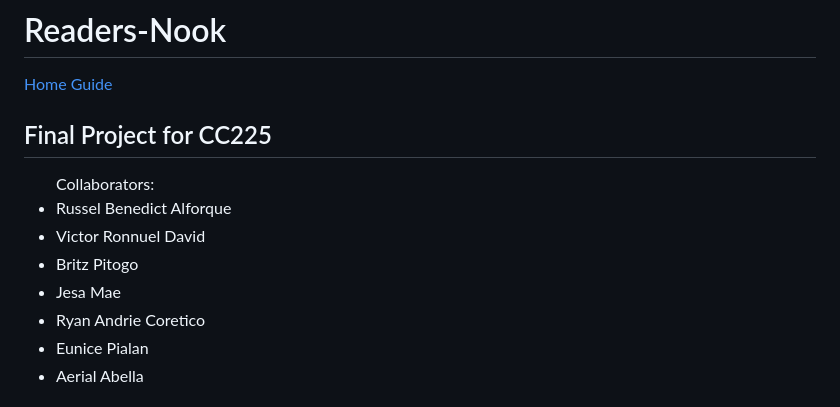
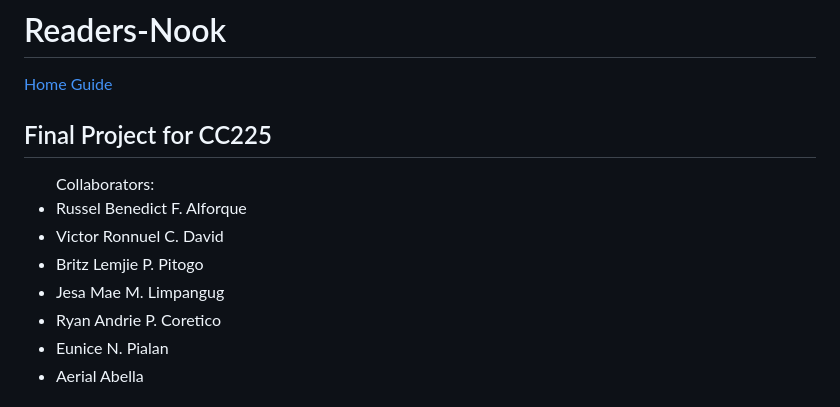
Before and after one commit to msyunisp/Readers-Nook, a Markdown page: README.md, the part around the change. GitHub-like rendering.

Commit message:
Update names README.md

```diff
--- a/README.md
+++ b/README.md
@@ -5,12 +5,12 @@
 <h2>Final Project for CC225</h2>
 
 <ul>Collaborators:
-  <li>Russel Benedict Alforque </li>
-  <li>Victor Ronnuel David</li>
-  <li>Britz Pitogo</li>
-  <li>Jesa Mae </li>
-  <li>Ryan Andrie Coretico</li>
-  <li>Eunice Pialan</li>
+  <li>Russel Benedict F. Alforque </li>
+  <li>Victor Ronnuel C. David</li>
+  <li>Britz Lemjie P. Pitogo</li>
+  <li>Jesa Mae M. Limpangug </li>
+  <li>Ryan Andrie P. Coretico</li>
+  <li>Eunice N. Pialan</li>
   <li>Aerial Abella</li>
 </ul>
 <h1 id="Home">Reader’s Nook: Sales and Inventory Management for Bookstore that sells Novels</h1>
```
